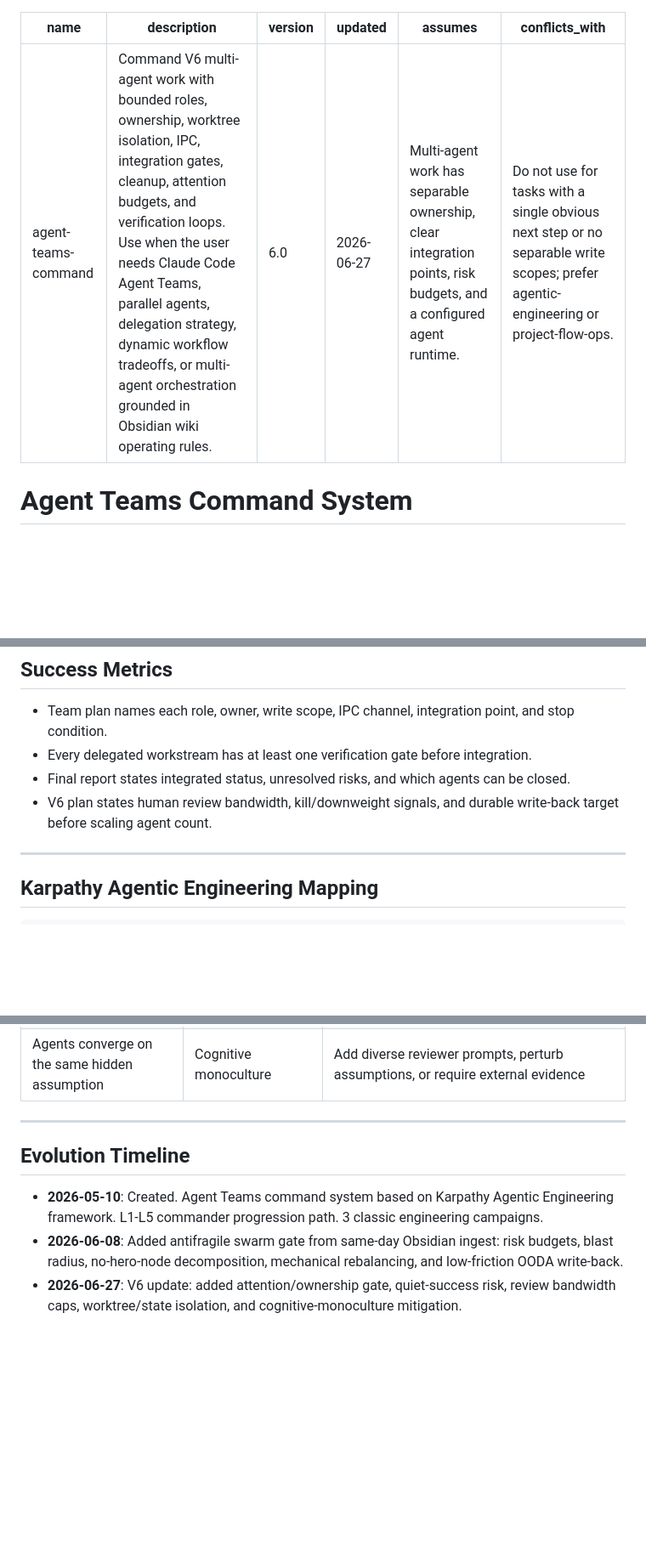
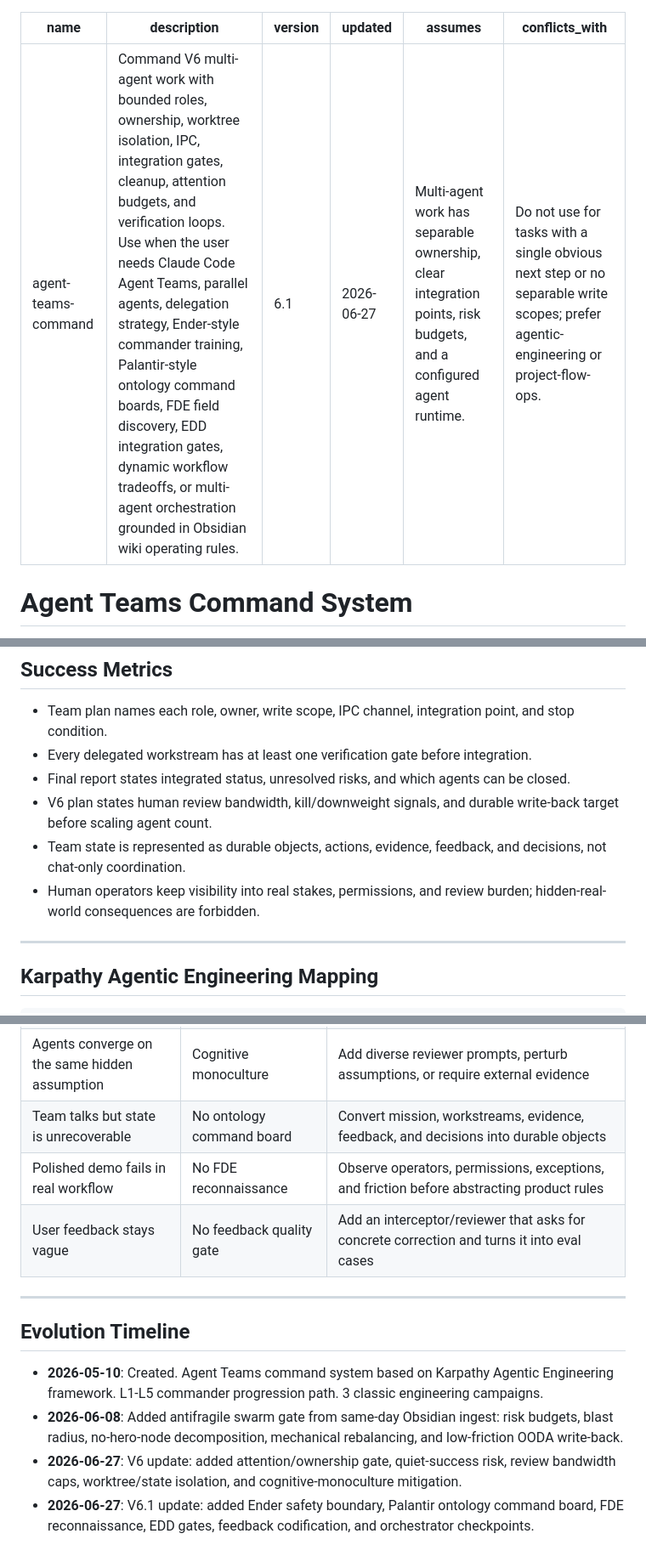
Before and after one commit to Mark393295827/third-brain-v5-skills, a Markdown page: skills/agent-teams-command/SKILL.md, 3 parts joined by grey strips. Shown at 85% size. Rendered like a GitHub page; blank space fills up the shorter version.

```diff
--- a/skills/agent-teams-command/SKILL.md
+++ b/skills/agent-teams-command/SKILL.md
@@ -1,7 +1,7 @@
 ---
 name: agent-teams-command
-description: Command V6 multi-agent work with bounded roles, ownership, worktree isolation, IPC, integration gates, cleanup, attention budgets, and verification loops. Use when the user needs Claude Code Agent Teams, parallel agents, delegation strategy, dynamic workflow tradeoffs, or multi-agent orchestration grounded in Obsidian wiki operating rules.
-version: "6.0"
+description: Command V6 multi-agent work with bounded roles, ownership, worktree isolation, IPC, integration gates, cleanup, attention budgets, and verification loops. Use when the user needs Claude Code Agent Teams, parallel agents, delegation strategy, Ender-style commander training, Palantir-style ontology command boards, FDE field discovery, EDD integration gates, dynamic workflow tradeoffs, or multi-agent orchestration grounded in Obsidian wiki operating rules.
+version: "6.1"
 updated: "2026-06-27"
 assumes: "Multi-agent work has separable ownership, clear integration points, risk budgets, and a configured agent runtime."
 conflicts_with: "Do not use for tasks with a single obvious next step or no separable write scopes; prefer agentic-engineering or project-flow-ops."
@@ -39,6 +39,8 @@ Use agent-teams-command for this project. Split work into roles, define ownershi
 - Every delegated workstream has at least one verification gate before integration.
 - Final report states integrated status, unresolved risks, and which agents can be closed.
 - V6 plan states human review bandwidth, kill/downweight signals, and durable write-back target before scaling agent count.
+- Team state is represented as durable objects, actions, evidence, feedback, and decisions, not chat-only coordination.
+- Human operators keep visibility into real stakes, permissions, and review burden; hidden-real-world consequences are forbidden.
 
 ---
 
@@ -480,6 +475,9 @@ Detailed campaign templates live in `references/classic-campaigns.md` to keep th
 | Agent spends without proof | No mechanical rebalancing | Downweight, narrow scope, or kill based on predeclared signal |
 | Human cannot review the output queue | Attention bottleneck ignored | Lower parallelism, batch by risk, or add evaluator summaries with proof links |
 | Agents converge on the same hidden assumption | Cognitive monoculture | Add diverse reviewer prompts, perturb assumptions, or require external evidence |
+| Team talks but state is unrecoverable | No ontology command board | Convert mission, workstreams, evidence, feedback, and decisions into durable objects |
+| Polished demo fails in real workflow | No FDE reconnaissance | Observe operators, permissions, exceptions, and friction before abstracting product rules |
+| User feedback stays vague | No feedback quality gate | Add an interceptor/reviewer that asks for concrete correction and turns it into eval cases |
 
 ---
 
@@ -488,3 +486,4 @@ Detailed campaign templates live in `references/classic-campaigns.md` to keep th
 - **2026-05-10**: Created. Agent Teams command system based on Karpathy Agentic Engineering framework. L1-L5 commander progression path. 3 classic engineering campaigns.
 - **2026-06-08**: Added antifragile swarm gate from same-day Obsidian ingest: risk budgets, blast radius, no-hero-node decomposition, mechanical rebalancing, and low-friction OODA write-back.
 - **2026-06-27**: V6 update: added attention/ownership gate, quiet-success risk, review bandwidth caps, worktree/state isolation, and cognitive-monoculture mitigation.
+- **2026-06-27**: V6.1 update: added Ender safety boundary, Palantir ontology command board, FDE reconnaissance, EDD gates, feedback codification, and orchestrator checkpoints.
```
Also changed, not shown: other parts of skills/agent-teams-command/SKILL.md (+34 -41 lines), 2 other files.
